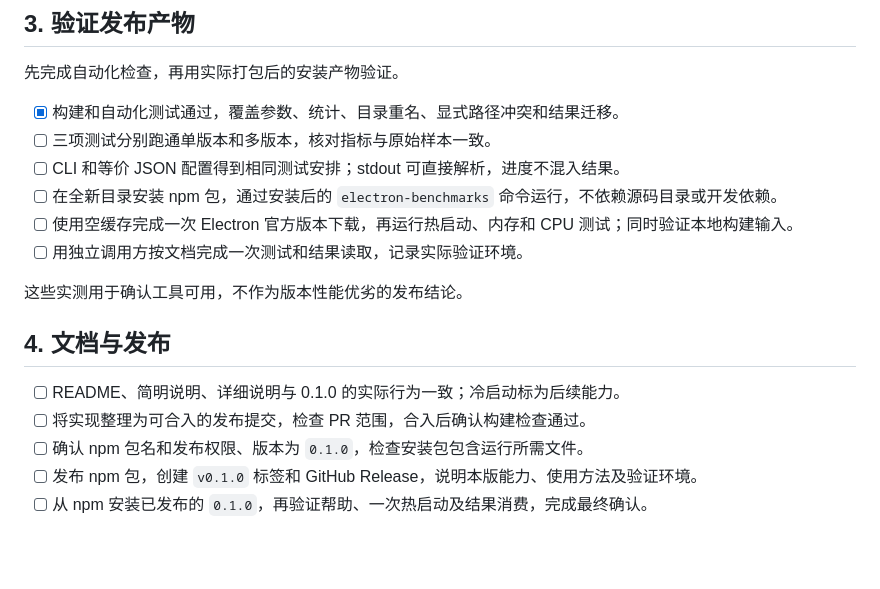
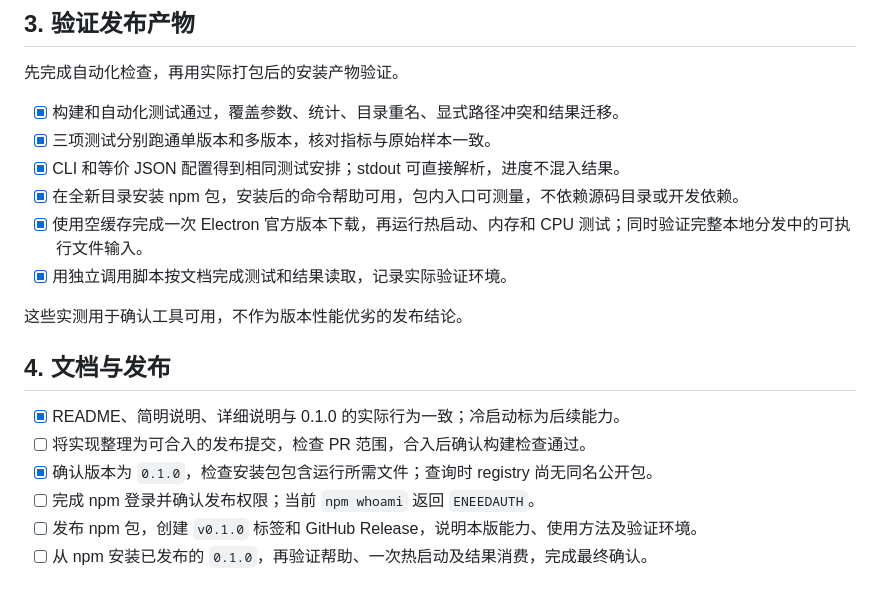
Before and after one commit to zuohuiyang/electron-benchmarks, a Markdown page: docs/RELEASE-0.1.0-PLAN.zh-CN.md, the part around the change. GitHub-like rendering; blank space fills up the shorter version.

```diff
--- a/docs/RELEASE-0.1.0-PLAN.zh-CN.md
+++ b/docs/RELEASE-0.1.0-PLAN.zh-CN.md
@@ -34,19 +34,20 @@
 先完成自动化检查，再用实际打包后的安装产物验证。
 
 - [x] 构建和自动化测试通过，覆盖参数、统计、目录重名、显式路径冲突和结果迁移。
-- [ ] 三项测试分别跑通单版本和多版本，核对指标与原始样本一致。
-- [ ] CLI 和等价 JSON 配置得到相同测试安排；stdout 可直接解析，进度不混入结果。
-- [ ] 在全新目录安装 npm 包，通过安装后的 `electron-benchmarks` 命令运行，不依赖源码目录或开发依赖。
-- [ ] 使用空缓存完成一次 Electron 官方版本下载，再运行热启动、内存和 CPU 测试；同时验证本地构建输入。
-- [ ] 用独立调用方按文档完成一次测试和结果读取，记录实际验证环境。
+- [x] 三项测试分别跑通单版本和多版本，核对指标与原始样本一致。
+- [x] CLI 和等价 JSON 配置得到相同测试安排；stdout 可直接解析，进度不混入结果。
+- [x] 在全新目录安装 npm 包，安装后的命令帮助可用，包内入口可测量，不依赖源码目录或开发依赖。
+- [x] 使用空缓存完成一次 Electron 官方版本下载，再运行热启动、内存和 CPU 测试；同时验证完整本地分发中的可执行文件输入。
+- [x] 用独立调用脚本按文档完成测试和结果读取，记录实际验证环境。
 
 这些实测用于确认工具可用，不作为版本性能优劣的发布结论。
 
 ## 4. 文档与发布
 
-- [ ] README、简明说明、详细说明与 0.1.0 的实际行为一致；冷启动标为后续能力。
+- [x] README、简明说明、详细说明与 0.1.0 的实际行为一致；冷启动标为后续能力。
 - [ ] 将实现整理为可合入的发布提交，检查 PR 范围，合入后确认构建检查通过。
-- [ ] 确认 npm 包名和发布权限、版本为 `0.1.0`，检查安装包包含运行所需文件。
+- [x] 确认版本为 `0.1.0`，检查安装包包含运行所需文件；查询时 registry 尚无同名公开包。
+- [ ] 完成 npm 登录并确认发布权限；当前 `npm whoami` 返回 `ENEEDAUTH`。
 - [ ] 发布 npm 包，创建 `v0.1.0` 标签和 GitHub Release，说明本版能力、使用方法及验证环境。
 - [ ] 从 npm 安装已发布的 `0.1.0`，再验证帮助、一次热启动及结果消费，完成最终确认。
 
```
Also changed, not shown: docs/IMPLEMENTATION.zh-CN.md (+25 -0 lines).
